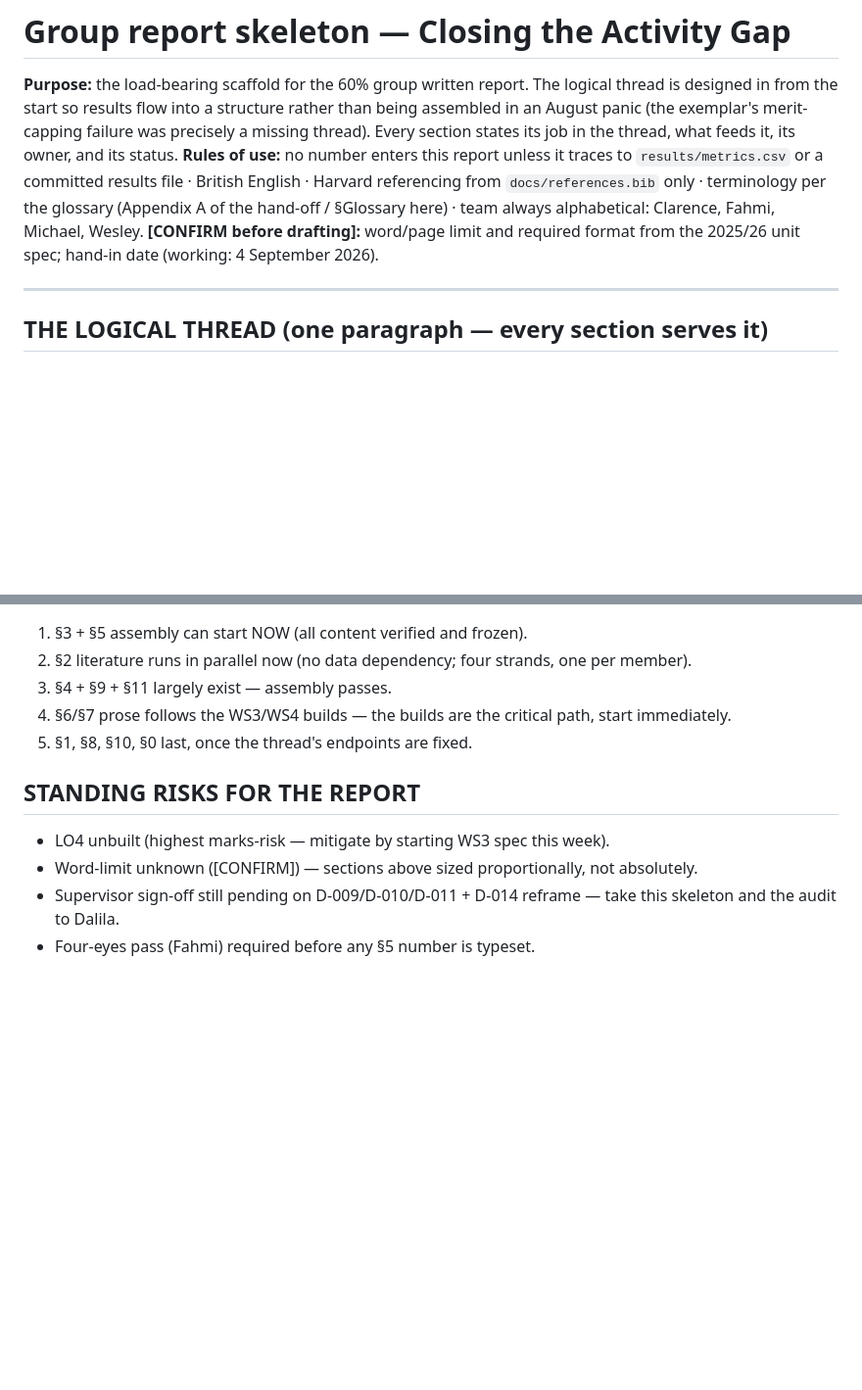
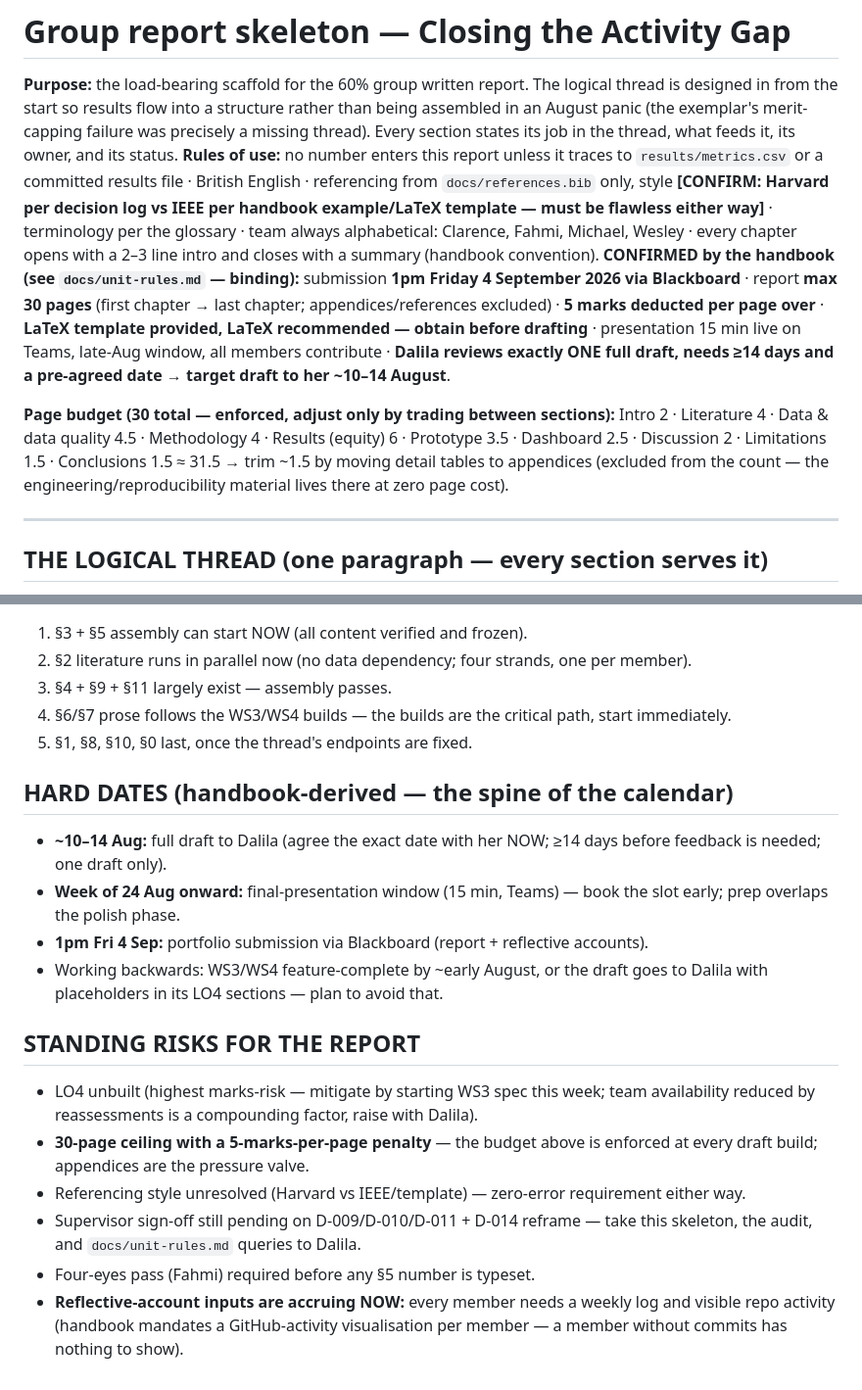
Before and after one commit to michaelsamuel2005/ls-openactive, a Markdown page: docs/report_skeleton.md, 2 parts joined by grey strips. Shown at 98% size. GitHub-like rendering; blank space fills up the shorter version.

```diff
--- a/docs/report_skeleton.md
+++ b/docs/report_skeleton.md
@@ -1,7 +1,10 @@
 # Group report skeleton — Closing the Activity Gap
 **Purpose:** the load-bearing scaffold for the 60% group written report. The logical thread is designed in from the start so results flow into a structure rather than being assembled in an August panic (the exemplar's merit-capping failure was precisely a missing thread). Every section states its job in the thread, what feeds it, its owner, and its status.
-**Rules of use:** no number enters this report unless it traces to `results/metrics.csv` or a committed results file · British English · Harvard referencing from `docs/references.bib` only · terminology per the glossary (Appendix A of the hand-off / §Glossary here) · team always alphabetical: Clarence, Fahmi, Michael, Wesley.
-**[CONFIRM before drafting]:** word/page limit and required format from the 2025/26 unit spec; hand-in date (working: 4 September 2026).
+**Rules of use:** no number enters this report unless it traces to `results/metrics.csv` or a committed results file · British English · referencing from `docs/references.bib` only, style **[CONFIRM: Harvard per decision log vs IEEE per handbook example/LaTeX template — must be flawless either way]** · terminology per the glossary · team always alphabetical: Clarence, Fahmi, Michael, Wesley · every chapter opens with a 2–3 line intro and closes with a summary (handbook convention).
+**CONFIRMED by the handbook (see `docs/unit-rules.md` — binding):** submission **1pm Friday 4 September 2026 via Blackboard** · report **max 30 pages** (first chapter → last chapter; appendices/references excluded) · **5 marks deducted per page over** · **LaTeX template provided, LaTeX recommended — obtain before drafting** · presentation 15 min live on Teams, late-Aug window, all members contribute · **Dalila reviews exactly ONE full draft, needs ≥14 days and a pre-agreed date → target draft to her ~10–14 August**.
+
+**Page budget (30 total — enforced, adjust only by trading between sections):**
+Intro 2 · Literature 4 · Data & data quality 4.5 · Methodology 4 · Results (equity) 6 · Prototype 3.5 · Dashboard 2.5 · Discussion 2 · Limitations 1.5 · Conclusions 1.5 ≈ 31.5 → trim ~1.5 by moving detail tables to appendices (excluded from the count — the engineering/reproducibility material lives there at zero page cost).
 
 ---
 
@@ -103,8 +106,16 @@ Repo structure · branch→PR→review→squash workflow (with evidence: PR hist
 4. §6/§7 prose follows the WS3/WS4 builds — the builds are the critical path, start immediately.
 5. §1, §8, §10, §0 last, once the thread's endpoints are fixed.
 
+## HARD DATES (handbook-derived — the spine of the calendar)
+- **~10–14 Aug:** full draft to Dalila (agree the exact date with her NOW; ≥14 days before feedback is needed; one draft only).
+- **Week of 24 Aug onward:** final-presentation window (15 min, Teams) — book the slot early; prep overlaps the polish phase.
+- **1pm Fri 4 Sep:** portfolio submission via Blackboard (report + reflective accounts).
+- Working backwards: WS3/WS4 feature-complete by ~early August, or the draft goes to Dalila with placeholders in its LO4 sections — plan to avoid that.
+
 ## STANDING RISKS FOR THE REPORT
-- LO4 unbuilt (highest marks-risk — mitigate by starting WS3 spec this week).
-- Word-limit unknown ([CONFIRM]) — sections above sized proportionally, not absolutely.
-- Supervisor sign-off still pending on D-009/D-010/D-011 + D-014 reframe — take this skeleton and the audit to Dalila.
+- LO4 unbuilt (highest marks-risk — mitigate by starting WS3 spec this week; team availability reduced by reassessments is a compounding factor, raise with Dalila).
+- **30-page ceiling with a 5-marks-per-page penalty** — the budget above is enforced at every draft build; appendices are the pressure valve.
+- Referencing style unresolved (Harvard vs IEEE/template) — zero-error requirement either way.
+- Supervisor sign-off still pending on D-009/D-010/D-011 + D-014 reframe — take this skeleton, the audit, and `docs/unit-rules.md` queries to Dalila.
 - Four-eyes pass (Fahmi) required before any §5 number is typeset.
+- **Reflective-account inputs are accruing NOW:** every member needs a weekly log and visible repo activity (handbook mandates a GitHub-activity visualisation per member — a member without commits has nothing to show).
```
Also changed, not shown: docs/unit-rules.md (added, +69 -0 lines).
